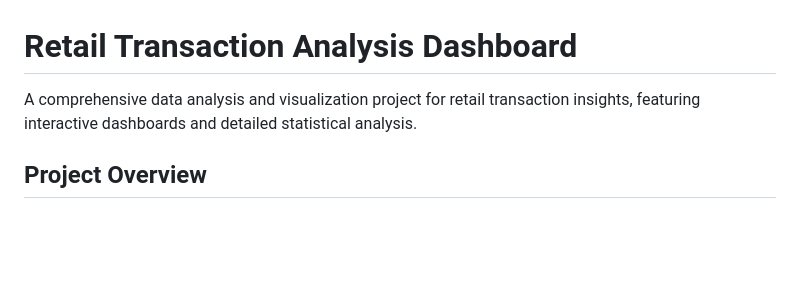
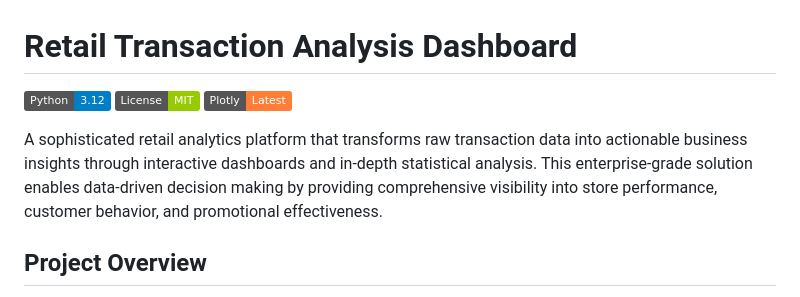
Before and after one commit to takitajwar17/battle-of-insights, a Markdown page: README.md, the part around the change printed below. Rendered like a GitHub page; badges without logos; blank space fills up the shorter version.

```diff
--- a/README.md
+++ b/README.md
@@ -1,6 +1,10 @@
 # Retail Transaction Analysis Dashboard
 
-A comprehensive data analysis and visualization project for retail transaction insights, featuring interactive dashboards and detailed statistical analysis.
+[![Python](https://img.shields.io/badge/Python-3.12-blue.svg)](https://www.python.org/)
+[![License](https://img.shields.io/badge/License-MIT-green.svg)](LICENSE)
+[![Plotly](https://img.shields.io/badge/Plotly-Latest-orange.svg)](https://plotly.com/)
+
+A sophisticated retail analytics platform that transforms raw transaction data into actionable business insights through interactive dashboards and in-depth statistical analysis. This enterprise-grade solution enables data-driven decision making by providing comprehensive visibility into store performance, customer behavior, and promotional effectiveness.
 
 ## Project Overview
 
```
Also changed, not shown: other parts of README.md (+32 -26 lines).
